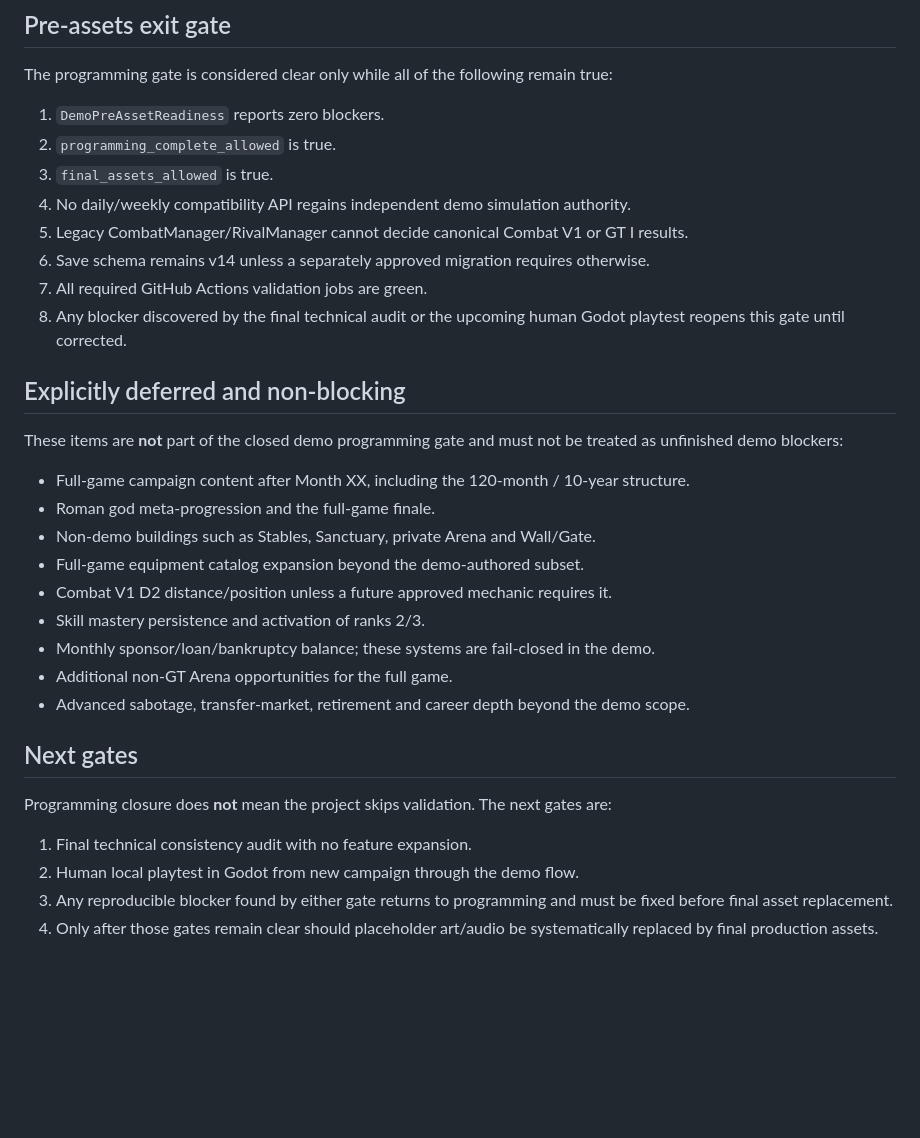
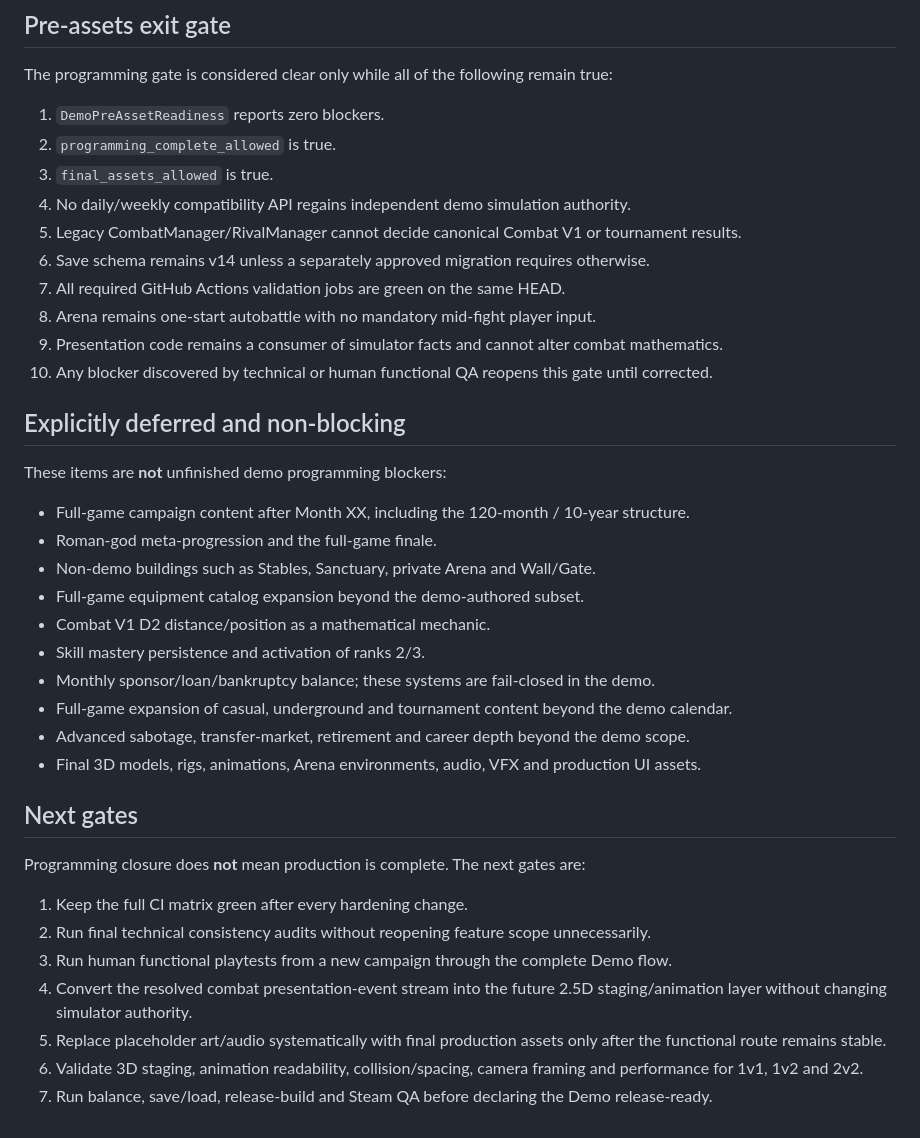
Before and after one commit to syfaadelia67-bot/Ludus-Gladiator-Simulator, a Markdown page: docs/pre_asset_programming_backlog.md, the part around one of its changes. Drawn GitHub-style; blank space fills up the shorter version.

Commit message:
Align pre-asset backlog with canonical Arena autobattle architecture

```diff
--- a/docs/pre_asset_programming_backlog.md
+++ b/docs/pre_asset_programming_backlog.md
@@ -51,30 +62,36 @@ The programming gate is considered clear only while all of the following remain
 2. `programming_complete_allowed` is true.
 3. `final_assets_allowed` is true.
 4. No daily/weekly compatibility API regains independent demo simulation authority.
-5. Legacy CombatManager/RivalManager cannot decide canonical Combat V1 or GT I results.
+5. Legacy CombatManager/RivalManager cannot decide canonical Combat V1 or tournament results.
 6. Save schema remains v14 unless a separately approved migration requires otherwise.
-7. All required GitHub Actions validation jobs are green.
-8. Any blocker discovered by the final technical audit or the upcoming human Godot playtest reopens this gate until corrected.
+7. All required GitHub Actions validation jobs are green on the same HEAD.
+8. Arena remains one-start autobattle with no mandatory mid-fight player input.
+9. Presentation code remains a consumer of simulator facts and cannot alter combat mathematics.
+10. Any blocker discovered by technical or human functional QA reopens this gate until corrected.
 
 ## Explicitly deferred and non-blocking
 
-These items are **not** part of the closed demo programming gate and must not be treated as unfinished demo blockers:
+These items are **not** unfinished demo programming blockers:
 
 - Full-game campaign content after Month XX, including the 120-month / 10-year structure.
-- Roman god meta-progression and the full-game finale.
+- Roman-god meta-progression and the full-game finale.
 - Non-demo buildings such as Stables, Sanctuary, private Arena and Wall/Gate.
 - Full-game equipment catalog expansion beyond the demo-authored subset.
-- Combat V1 D2 distance/position unless a future approved mechanic requires it.
+- Combat V1 D2 distance/position as a mathematical mechanic.
 - Skill mastery persistence and activation of ranks 2/3.
 - Monthly sponsor/loan/bankruptcy balance; these systems are fail-closed in the demo.
-- Additional non-GT Arena opportunities for the full game.
+- Full-game expansion of casual, underground and tournament content beyond the demo calendar.
 - Advanced sabotage, transfer-market, retirement and career depth beyond the demo scope.
+- Final 3D models, rigs, animations, Arena environments, audio, VFX and production UI assets.
 
 ## Next gates
 
-Programming closure does **not** mean the project skips validation. The next gates are:
+Programming closure does **not** mean production is complete. The next gates are:
 
-1. Final technical consistency audit with no feature expansion.
-2. Human local playtest in Godot from new campaign through the demo flow.
-3. Any reproducible blocker found by either gate returns to programming and must be fixed before final asset replacement.
-4. Only after those gates remain clear should placeholder art/audio be systematically replaced by final production assets.
+1. Keep the full CI matrix green after every hardening change.
+2. Run final technical consistency audits without reopening feature scope unnecessarily.
+3. Run human functional playtests from a new campaign through the complete Demo flow.
+4. Convert the resolved combat presentation-event stream into the future 2.5D staging/animation layer without changing simulator authority.
+5. Replace placeholder art/audio systematically with final production assets only after the functional route remains stable.
+6. Validate 3D staging, animation readability, collision/spacing, camera framing and performance for 1v1, 1v2 and 2v2.
+7. Run balance, save/load, release-build and Steam QA before declaring the Demo release-ready.
```
Also changed, not shown: other parts of docs/pre_asset_programming_backlog.md (+19 -8 lines).
